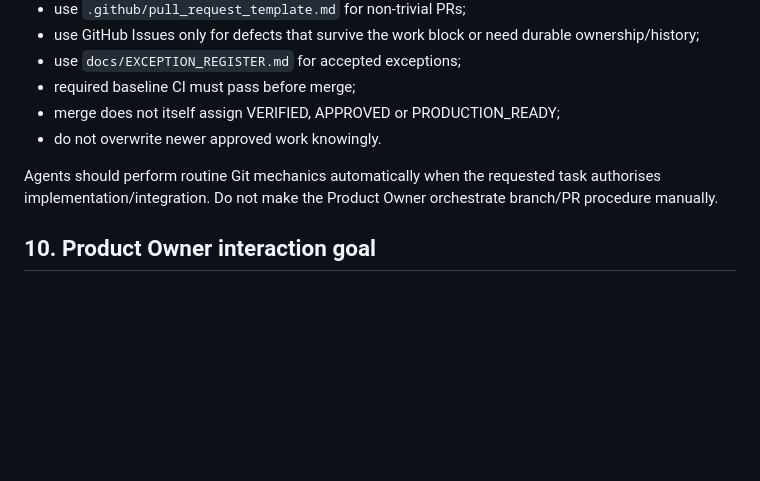
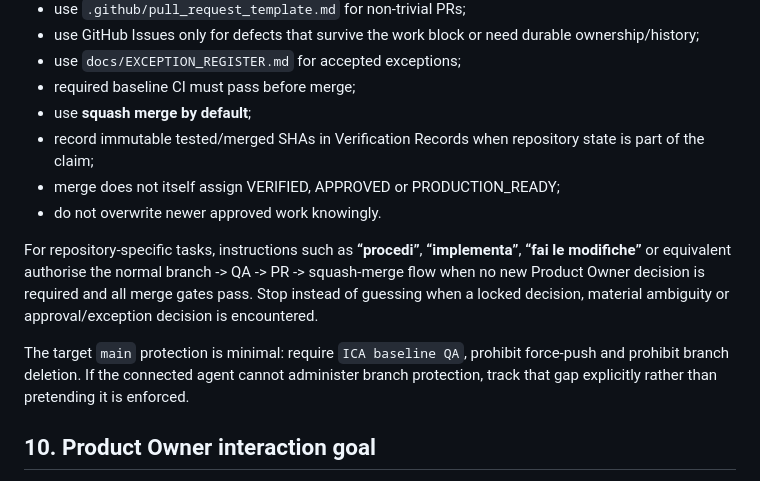
Before and after one commit to DrQ69/in-cerca-di-avventura, a Markdown page: CLAUDE.md, the part around the change. GitHub-like rendering; blank space fills up the shorter version.

Commit message:
Align agent instructions with M10 v1.1

```diff
--- a/CLAUDE.md
+++ b/CLAUDE.md
@@ -166,10 +166,14 @@ Key rules:
 - use GitHub Issues only for defects that survive the work block or need durable ownership/history;
 - use `docs/EXCEPTION_REGISTER.md` for accepted exceptions;
 - required baseline CI must pass before merge;
+- use **squash merge by default**;
+- record immutable tested/merged SHAs in Verification Records when repository state is part of the claim;
 - merge does not itself assign VERIFIED, APPROVED or PRODUCTION_READY;
 - do not overwrite newer approved work knowingly.
 
-Agents should perform routine Git mechanics automatically when the requested task authorises implementation/integration. Do not make the Product Owner orchestrate branch/PR procedure manually.
+For repository-specific tasks, instructions such as **“procedi”**, **“implementa”**, **“fai le modifiche”** or equivalent authorise the normal branch -> QA -> PR -> squash-merge flow when no new Product Owner decision is required and all merge gates pass. Stop instead of guessing when a locked decision, material ambiguity or approval/exception decision is encountered.
+
+The target `main` protection is minimal: require `ICA baseline QA`, prohibit force-push and prohibit branch deletion. If the connected agent cannot administer branch protection, track that gap explicitly rather than pretending it is enforced.
 
 ## 10. Product Owner interaction goal
 
```
